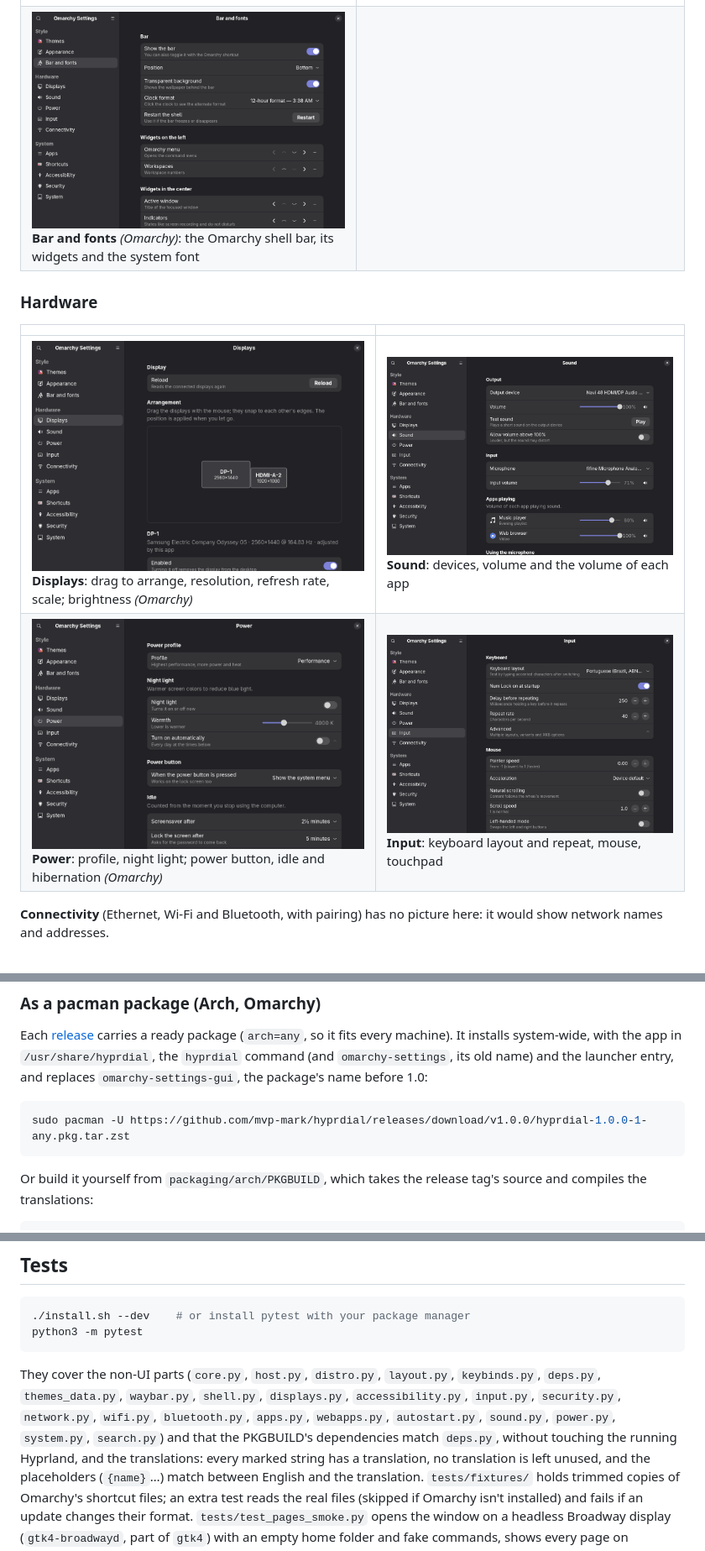
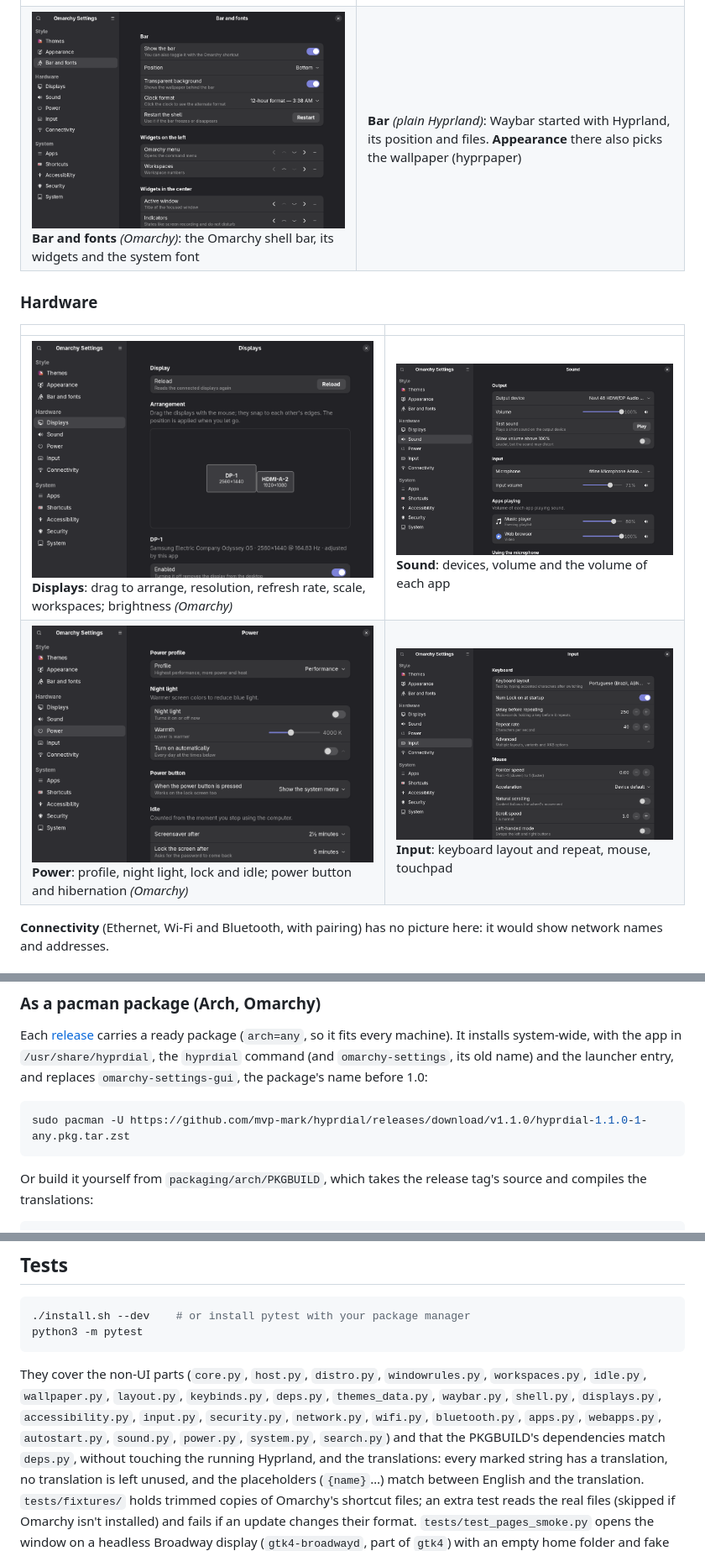
Before and after one commit to mvp-mark/hyprdial, a Markdown page: README.md, 3 parts joined by grey strips. Shown at 84% size. Rendered like a GitHub page.

````diff
--- a/README.md
+++ b/README.md
@@ -82,14 +93,14 @@ On a narrow window the sidebar and the page take turns, with a back button. Page
 | | |
 |---|---|
 | ![Themes](docs/screenshots/themes.png) **Themes** *(Omarchy)*: gallery with previews and colors, wallpapers of the current theme | ![Appearance](docs/screenshots/appearance.png) **Appearance**: quick styles, gaps, borders, corners, opacity, blur, shadow |
-| ![Bar and fonts](docs/screenshots/bar.png) **Bar and fonts** *(Omarchy)*: the Omarchy shell bar, its widgets and the system font | |
+| ![Bar and fonts](docs/screenshots/bar.png) **Bar and fonts** *(Omarchy)*: the Omarchy shell bar, its widgets and the system font | **Bar** *(plain Hyprland)*: Waybar started with Hyprland, its position and files. **Appearance** there also picks the wallpaper (hyprpaper) |
 
 ### Hardware
 
 | | |
 |---|---|
-| ![Displays](docs/screenshots/monitors.png) **Displays**: drag to arrange, resolution, refresh rate, scale; brightness *(Omarchy)* | ![Sound](docs/screenshots/sound.png) **Sound**: devices, volume and the volume of each app |
-| ![Power](docs/screenshots/power.png) **Power**: profile, night light; power button, idle and hibernation *(Omarchy)* | ![Input](docs/screenshots/input.png) **Input**: keyboard layout and repeat, mouse, touchpad |
+| ![Displays](docs/screenshots/monitors.png) **Displays**: drag to arrange, resolution, refresh rate, scale, workspaces; brightness *(Omarchy)* | ![Sound](docs/screenshots/sound.png) **Sound**: devices, volume and the volume of each app |
+| ![Power](docs/screenshots/power.png) **Power**: profile, night light, lock and idle; power button and hibernation *(Omarchy)* | ![Input](docs/screenshots/input.png) **Input**: keyboard layout and repeat, mouse, touchpad |
 
 **Connectivity** (Ethernet, Wi-Fi and Bluetooth, with pairing) has no picture here: it would show network names
 and addresses.
@@ -205,7 +220,7 @@ machine). It installs system-wide, with the app in `/usr/share/hyprdial`, the `h
 before 1.0:
 
 ```bash
-sudo pacman -U https://github.com/mvp-mark/hyprdial/releases/download/v1.0.0/hyprdial-1.0.0-1-any.pkg.tar.zst
+sudo pacman -U https://github.com/mvp-mark/hyprdial/releases/download/v1.1.0/hyprdial-1.1.0-1-any.pkg.tar.zst
 ```
 
 Or build it yourself from `packaging/arch/PKGBUILD`, which takes the release tag's source and compiles the
@@ -256,7 +271,7 @@ Omarchy's shortcut names are shown as Omarchy itself writes them (in English).
 python3 -m pytest
 ```
 
-They cover the non-UI parts (`core.py`, `host.py`, `distro.py`, `layout.py`, `keybinds.py`, `deps.py`, `themes_data.py`, `waybar.py`, `shell.py`, `displays.py`, `accessibility.py`, `input.py`, `security.py`, `network.py`, `wifi.py`, `bluetooth.py`, `apps.py`, `webapps.py`, `autostart.py`, `sound.py`, `power.py`, `system.py`, `search.py`) and that the PKGBUILD's dependencies match `deps.py`, without touching the running Hyprland, and
+They cover the non-UI parts (`core.py`, `host.py`, `distro.py`, `windowrules.py`, `workspaces.py`, `idle.py`, `wallpaper.py`, `layout.py`, `keybinds.py`, `deps.py`, `themes_data.py`, `waybar.py`, `shell.py`, `displays.py`, `accessibility.py`, `input.py`, `security.py`, `network.py`, `wifi.py`, `bluetooth.py`, `apps.py`, `webapps.py`, `autostart.py`, `sound.py`, `power.py`, `system.py`, `search.py`) and that the PKGBUILD's dependencies match `deps.py`, without touching the running Hyprland, and
 the translations: every marked string has a translation, no translation is left unused, and the placeholders
 (`{name}`…) match between English and the translation.
 `tests/fixtures/` holds trimmed copies of Omarchy's shortcut files; an extra test reads the real files (skipped if
````
Also changed, not shown: other parts of README.md (+28 -9 lines), docs/ARCHITECTURE.md (+4 -0 lines), docs/releases/v1.1.0.md (added, +22 -0 lines), docs/screenshots/plain-bar.png (added), docs/screenshots/plain-rule.png (added), docs/screenshots/plain-windows.png (added), docs/screenshots/plain-workspaces.png (added), 5 other files.
